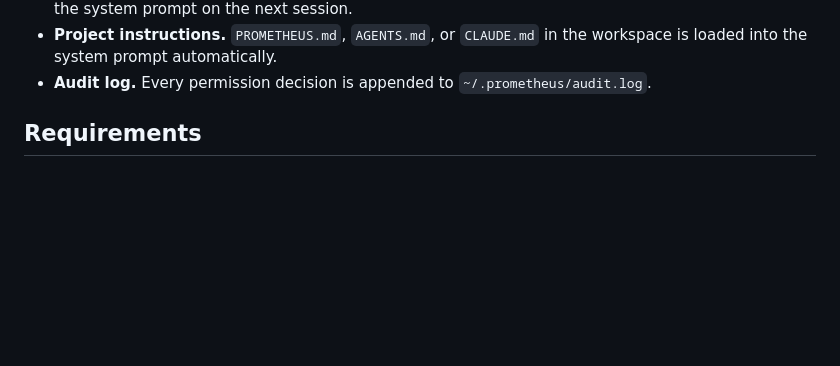
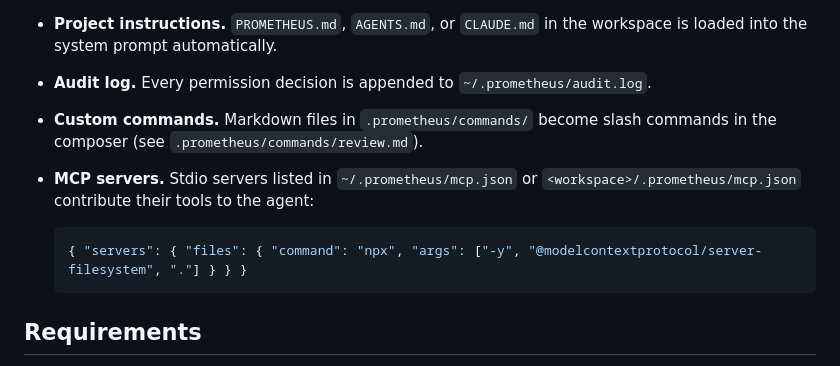
Before and after one commit to LogicJump/prometheus, a Markdown page: README.md, the part around the change. Rendered like a GitHub page; blank space fills up the shorter version.

Commit message:
Document custom commands and MCP configuration
Co-Authored-By: Claude Fable 5 <noreply@anthropic.com>

````diff
--- a/README.md
+++ b/README.md
@@ -65,6 +65,14 @@ Prometheus.exe D:\code\my-project
   workspace is loaded into the system prompt automatically.
 - **Audit log.** Every permission decision is appended to
   `~/.prometheus/audit.log`.
+- **Custom commands.** Markdown files in `.prometheus/commands/` become slash
+  commands in the composer (see `.prometheus/commands/review.md`).
+- **MCP servers.** Stdio servers listed in `~/.prometheus/mcp.json` or
+  `<workspace>/.prometheus/mcp.json` contribute their tools to the agent:
+
+  ```json
+  { "servers": { "files": { "command": "npx", "args": ["-y", "@modelcontextprotocol/server-filesystem", "."] } } }
+  ```
 
 ## Requirements
 
````
